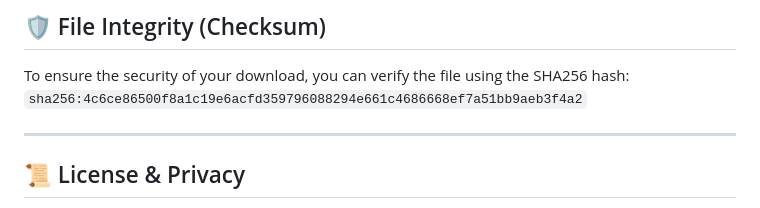
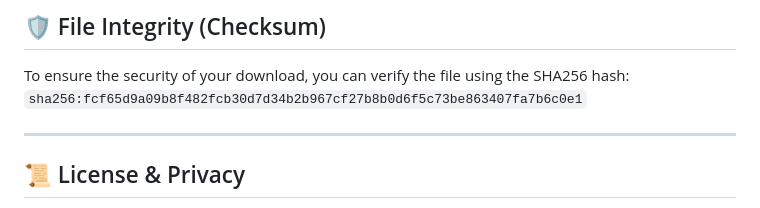
Before and after one commit to BoxTranslate/boxtrans, a Markdown page: README.md, the part around the change. Rendered like a GitHub page.

```diff
--- a/README.md
+++ b/README.md
@@ -72,7 +72,7 @@
 
 ## 🛡️ File Integrity (Checksum)
 To ensure the security of your download, you can verify the file using the SHA256 hash:
-`sha256:4c6ce86500f8a1c19e6acfd359796088294e661c4686668ef7a51bb9aeb3f4a2`
+`sha256:fcf65d9a09b8f482fcb30d7d34b2b967cf27b8b0d6f5c73be863407fa7b6c0e1`
 
 ---
 
```
